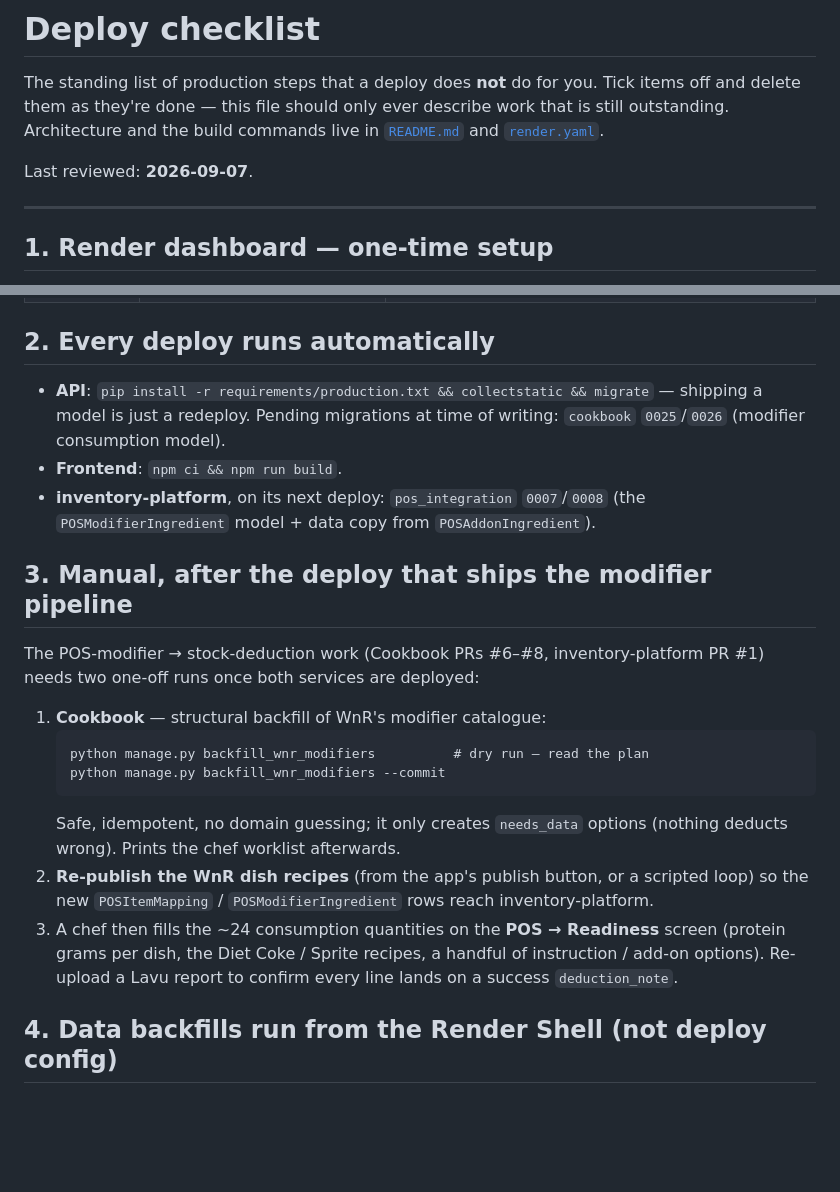
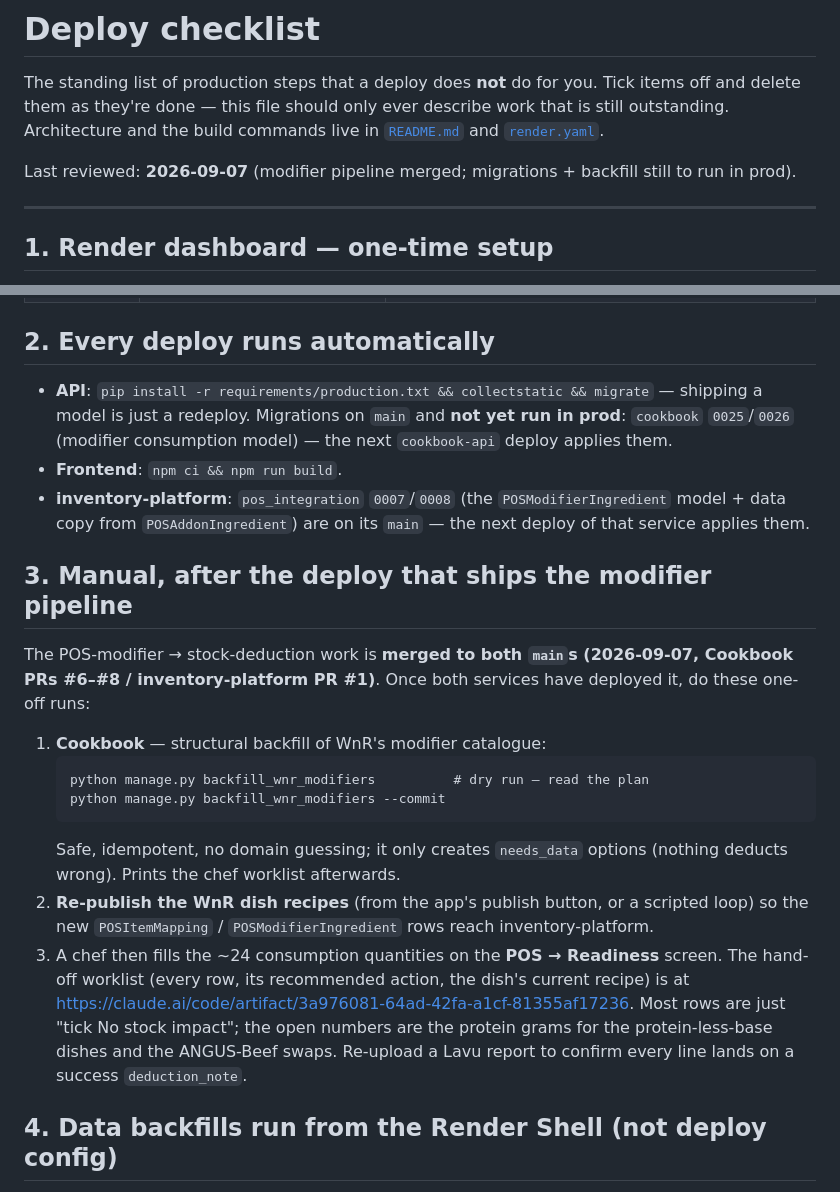
Before and after one commit to yassinissa/Cookbook, a Markdown page: DEPLOY.md, 2 parts joined by grey strips. Drawn GitHub-style; blank space fills up the shorter version.

Commit message:
DEPLOY.md: modifier pipeline merged — reword §2/§3, link the chef worklist
Co-Authored-By: Claude Sonnet 5 <noreply@anthropic.com>
Claude-Session: https://claude.ai/code/session_01QwbQ9Jp2mvq8JnCGXX162y

````diff
--- a/DEPLOY.md
+++ b/DEPLOY.md
@@ -5,7 +5,8 @@ Tick items off and delete them as they're done — this file should only ever
 describe work that is still outstanding. Architecture and the build commands
 live in [`README.md`](README.md#deployment-render) and [`render.yaml`](render.yaml).
 
-Last reviewed: **2026-09-07**.
+Last reviewed: **2026-09-07** (modifier pipeline merged; migrations + backfill
+still to run in prod).
 
 ---
 
@@ -25,16 +26,19 @@ The blueprint is adopted (services `cookbook-api` / `cookbook-frontend` /
 ## 2. Every deploy runs automatically
 
 - **API**: `pip install -r requirements/production.txt && collectstatic && migrate`
-  — shipping a model is just a redeploy. Pending migrations at time of writing:
-  `cookbook` `0025`/`0026` (modifier consumption model).
+  — shipping a model is just a redeploy. Migrations on `main` and **not yet run
+  in prod**: `cookbook` `0025`/`0026` (modifier consumption model) — the next
+  `cookbook-api` deploy applies them.
 - **Frontend**: `npm ci && npm run build`.
-- **inventory-platform**, on its next deploy: `pos_integration` `0007`/`0008`
-  (the `POSModifierIngredient` model + data copy from `POSAddonIngredient`).
+- **inventory-platform**: `pos_integration` `0007`/`0008` (the
+  `POSModifierIngredient` model + data copy from `POSAddonIngredient`) are on its
+  `main` — the next deploy of that service applies them.
 
 ## 3. Manual, after the deploy that ships the modifier pipeline
 
-The POS-modifier → stock-deduction work (Cookbook PRs #6–#8, inventory-platform
-PR #1) needs two one-off runs once both services are deployed:
+The POS-modifier → stock-deduction work is **merged to both `main`s (2026-09-07,
+Cookbook PRs #6–#8 / inventory-platform PR #1)**. Once both services have
+deployed it, do these one-off runs:
 
 1. **Cookbook** — structural backfill of WnR's modifier catalogue:
    ```
@@ -47,9 +51,12 @@ PR #1) needs two one-off runs once both services are deployed:
    scripted loop) so the new `POSItemMapping` / `POSModifierIngredient` rows
    reach inventory-platform.
 3. A chef then fills the ~24 consumption quantities on the **POS → Readiness**
-   screen (protein grams per dish, the Diet Coke / Sprite recipes, a handful of
-   instruction / add-on options). Re-upload a Lavu report to confirm every line
-   lands on a success `deduction_note`.
+   screen. The hand-off worklist (every row, its recommended action, the dish's
+   current recipe) is at
+   <https://claude.ai/code/artifact/3a976081-64ad-42fa-a1cf-81355af17236>.
+   Most rows are just "tick No stock impact"; the open numbers are the protein
+   grams for the protein-less-base dishes and the ANGUS-Beef swaps. Re-upload a
+   Lavu report to confirm every line lands on a success `deduction_note`.
 
 ## 4. Data backfills run from the Render Shell (not deploy config)
 
````
